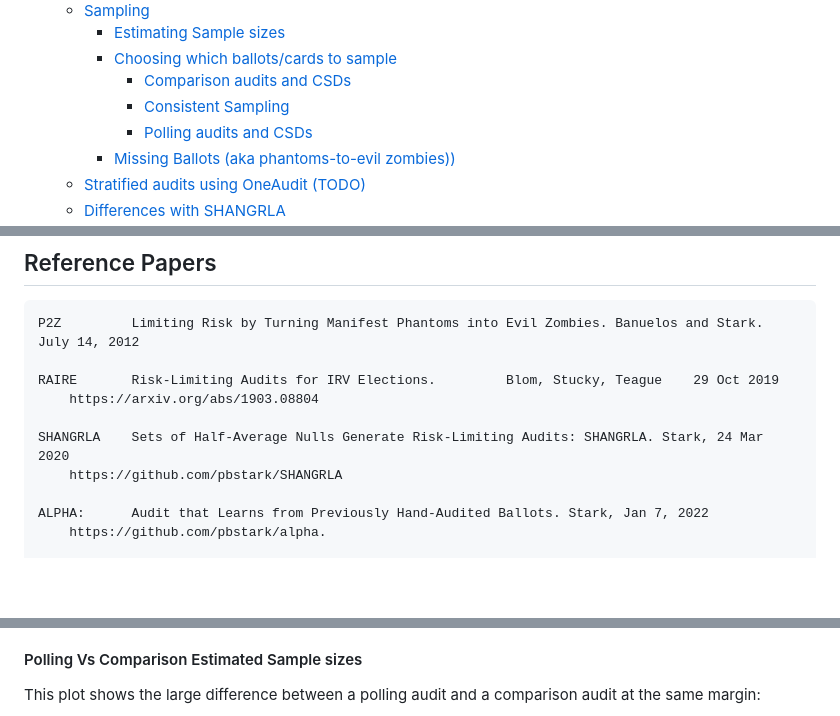
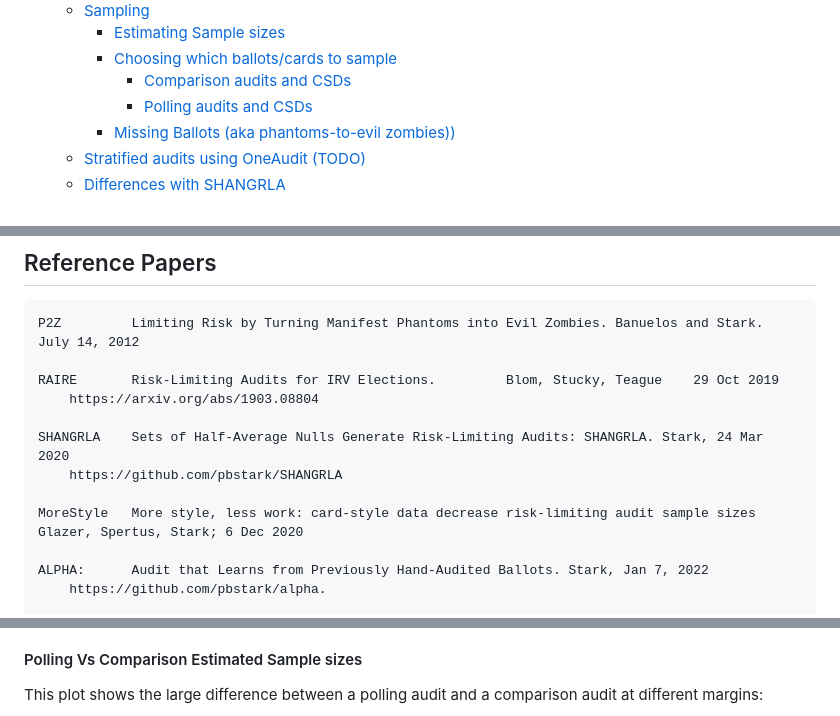
Before and after one commit to JohnLCaron/rlauxe, a Markdown page: README.md, 3 parts joined by grey strips. GitHub-like rendering; blank space fills up the shorter version.

```diff
--- a/README.md
+++ b/README.md
@@ -29,7 +29,6 @@ Table of Contents
     * [Estimating Sample sizes](#estimating-sample-sizes)
     * [Choosing which ballots/cards to sample](#choosing-which-ballotscards-to-sample)
       * [Comparison audits and CSDs](#comparison-audits-and-csds)
-      * [Consistent Sampling](#consistent-sampling)
       * [Polling audits and CSDs](#polling-audits-and-csds)
     * [Missing Ballots (aka phantoms-to-evil zombies))](#missing-ballots-aka-phantoms-to-evil-zombies)
   * [Stratified audits using OneAudit (TODO)](#stratified-audits-using-oneaudit-todo)
@@ -51,6 +50,8 @@ Table of Contents
 
     SHANGRLA	Sets of Half-Average Nulls Generate Risk-Limiting Audits: SHANGRLA.	Stark, 24 Mar 2020
         https://github.com/pbstark/SHANGRLA
+
+    MoreStyle	More style, less work: card-style data decrease risk-limiting audit sample sizes	Glazer, Spertus, Stark; 6 Dec 2020
 
     ALPHA:      Audit that Learns from Previously Hand-Audited Ballots. Stark, Jan 7, 2022
         https://github.com/pbstark/alpha.
@@ -338,5 +339,5 @@ While these do not affect the reliabilty of the audit, they have a strong impact
 
 #### Polling Vs Comparison Estimated Sample sizes
 
-This plot shows the large difference between a polling audit and a comparison audit at the same margin:
+This plot shows the large difference between a polling audit and a comparison audit at different margins:
 
```
Also changed, not shown: other parts of README.md (+20 -20 lines), docs/plots/samples/ComparisonVsPoll.png (added), docs/plots/samples/ComparisonVsStyleAndPoll.png (added), docs/plots/samples/PollingEstimatesNoStyle.png (deleted), docs/plots/samples/PollingNoStyle.png (added), 6 other files.
